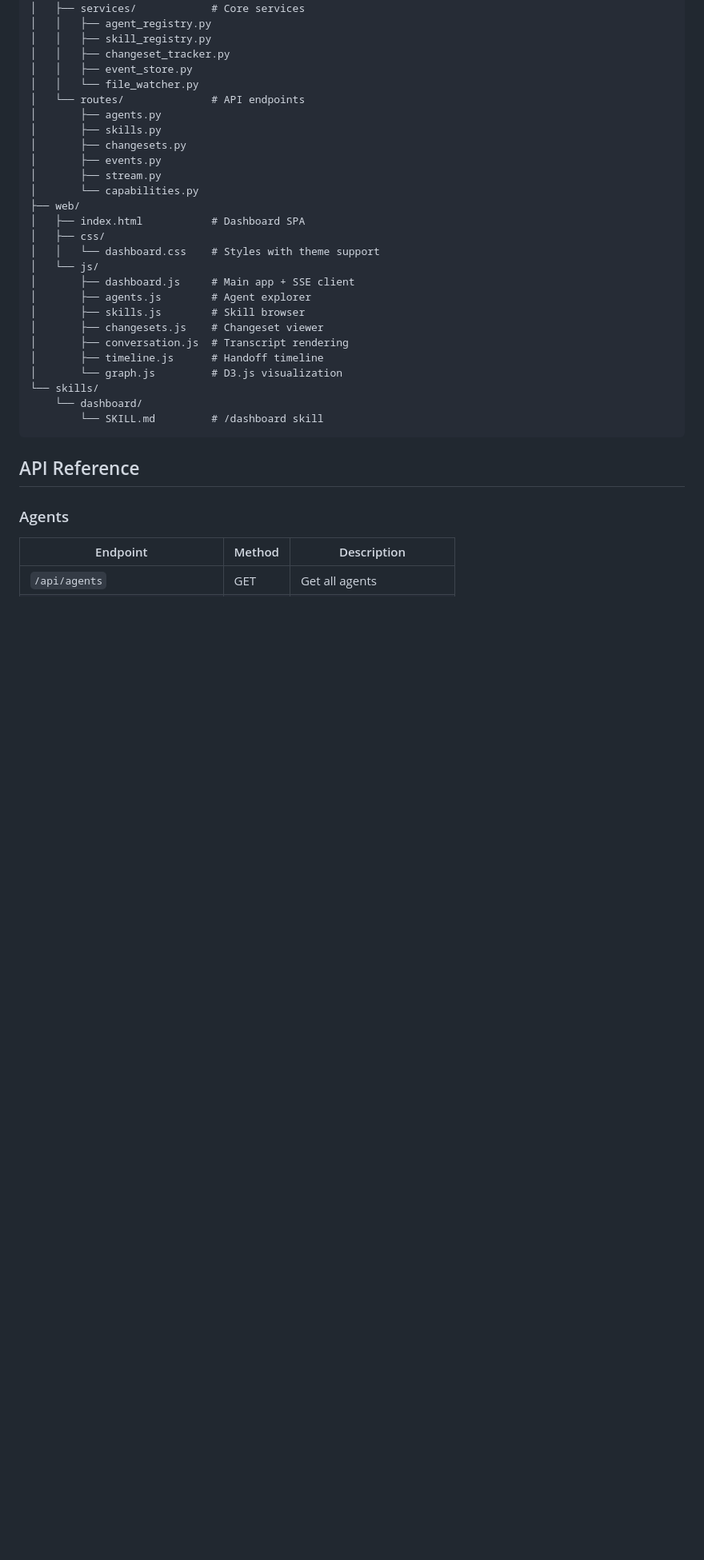
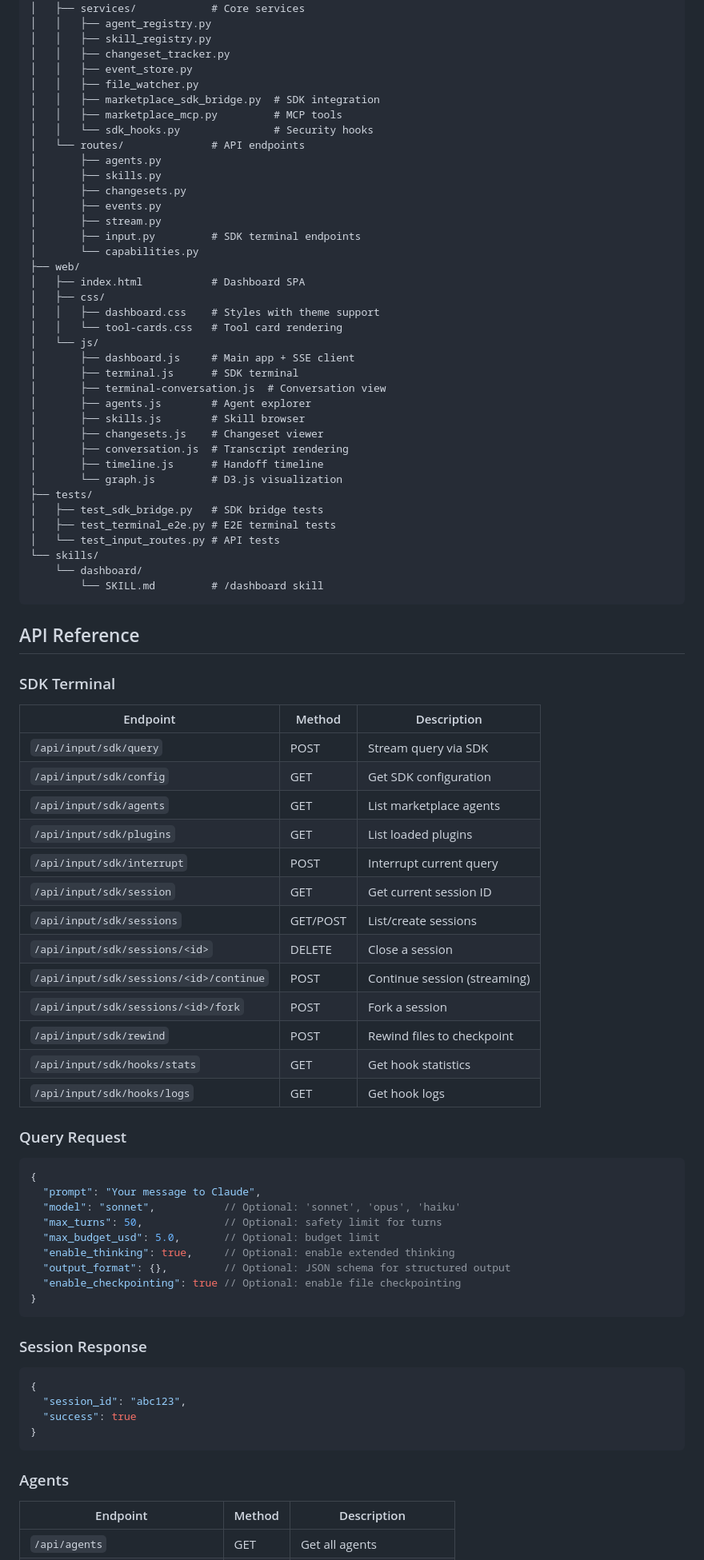
Before and after one commit to Helms-AI/claude-marketplace, a Markdown page: plugins/dashboard/README.md, the part around one of its changes. Shown at 80% size. Drawn GitHub-style; blank space fills up the shorter version.

````diff
--- a/plugins/dashboard/README.md
+++ b/plugins/dashboard/README.md
@@ -49,32 +71,84 @@ plugins/dashboard/
 │   │   ├── skill_registry.py
 │   │   ├── changeset_tracker.py
 │   │   ├── event_store.py
-│   │   └── file_watcher.py
+│   │   ├── file_watcher.py
+│   │   ├── marketplace_sdk_bridge.py  # SDK integration
+│   │   ├── marketplace_mcp.py         # MCP tools
+│   │   └── sdk_hooks.py               # Security hooks
 │   └── routes/              # API endpoints
 │       ├── agents.py
 │       ├── skills.py
 │       ├── changesets.py
 │       ├── events.py
 │       ├── stream.py
+│       ├── input.py         # SDK terminal endpoints
 │       └── capabilities.py
 ├── web/
 │   ├── index.html           # Dashboard SPA
 │   ├── css/
-│   │   └── dashboard.css    # Styles with theme support
+│   │   ├── dashboard.css    # Styles with theme support
+│   │   └── tool-cards.css   # Tool card rendering
 │   └── js/
 │       ├── dashboard.js     # Main app + SSE client
+│       ├── terminal.js      # SDK terminal
+│       ├── terminal-conversation.js  # Conversation view
 │       ├── agents.js        # Agent explorer
 │       ├── skills.js        # Skill browser
 │       ├── changesets.js    # Changeset viewer
 │       ├── conversation.js  # Transcript rendering
 │       ├── timeline.js      # Handoff timeline
 │       └── graph.js         # D3.js visualization
+├── tests/
+│   ├── test_sdk_bridge.py   # SDK bridge tests
+│   ├── test_terminal_e2e.py # E2E terminal tests
+│   └── test_input_routes.py # API tests
 └── skills/
     └── dashboard/
         └── SKILL.md         # /dashboard skill
 ```
 
 ## API Reference
+
+### SDK Terminal
+
+| Endpoint | Method | Description |
+|----------|--------|-------------|
+| `/api/input/sdk/query` | POST | Stream query via SDK |
+| `/api/input/sdk/config` | GET | Get SDK configuration |
+| `/api/input/sdk/agents` | GET | List marketplace agents |
+| `/api/input/sdk/plugins` | GET | List loaded plugins |
+| `/api/input/sdk/interrupt` | POST | Interrupt current query |
+| `/api/input/sdk/session` | GET | Get current session ID |
+| `/api/input/sdk/sessions` | GET/POST | List/create sessions |
+| `/api/input/sdk/sessions/<id>` | DELETE | Close a session |
+| `/api/input/sdk/sessions/<id>/continue` | POST | Continue session (streaming) |
+| `/api/input/sdk/sessions/<id>/fork` | POST | Fork a session |
+| `/api/input/sdk/rewind` | POST | Rewind files to checkpoint |
+| `/api/input/sdk/hooks/stats` | GET | Get hook statistics |
+| `/api/input/sdk/hooks/logs` | GET | Get hook logs |
+
+### Query Request
+
+```json
+{
+  "prompt": "Your message to Claude",
+  "model": "sonnet",           // Optional: 'sonnet', 'opus', 'haiku'
+  "max_turns": 50,             // Optional: safety limit for turns
+  "max_budget_usd": 5.0,       // Optional: budget limit
+  "enable_thinking": true,     // Optional: enable extended thinking
+  "output_format": {},         // Optional: JSON schema for structured output
+  "enable_checkpointing": true // Optional: enable file checkpointing
+}
+```
+
+### Session Response
+
+```json
+{
+  "session_id": "abc123",
+  "success": true
+}
+```
 
 ### Agents
 
````
Also changed, not shown: other parts of plugins/dashboard/README.md (+115 -17 lines).
